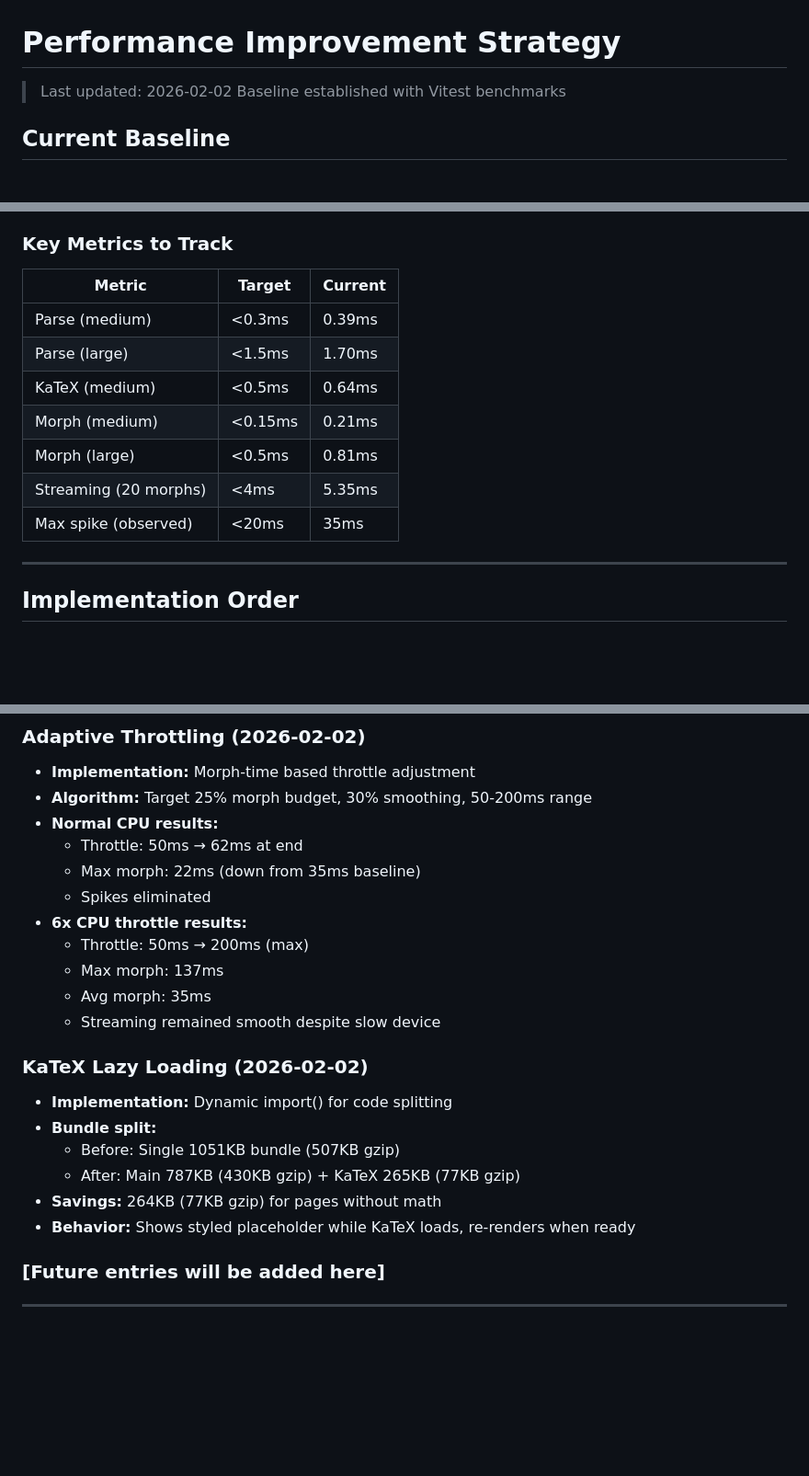
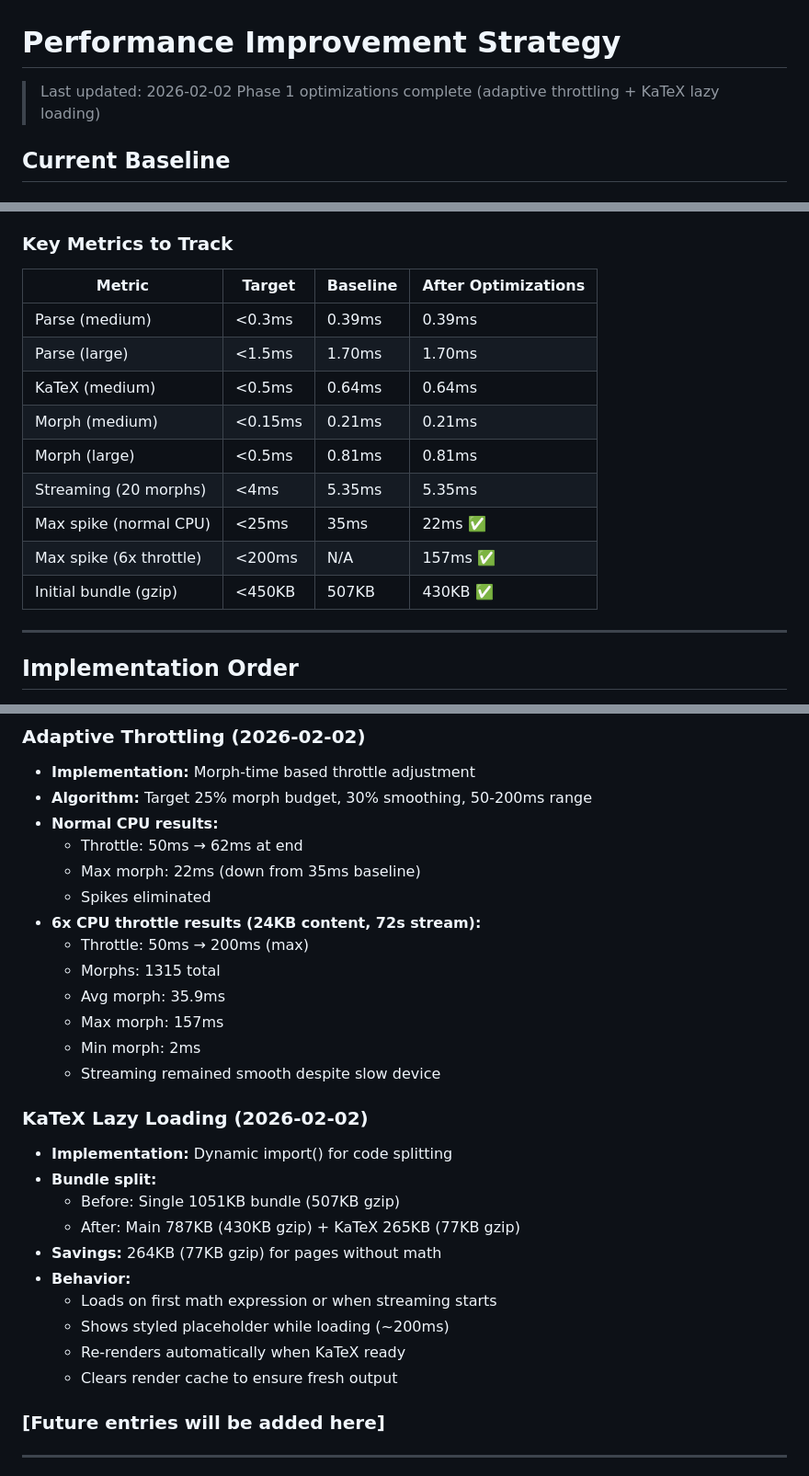
Before and after one commit to jveres/lit-markdown-viewer, a Markdown page: PERFORMANCE.md, 3 parts joined by grey strips. Shown at 92% size. GitHub-like rendering; blank space fills up the shorter version.

Commit message:
docs: update PERFORMANCE.md with Phase 1 results
- Add actual 6x CPU throttle test data (1315 morphs, 72s, 24KB)
- Expand KaTeX lazy loading behavior details
- Add 'After Optimizations' column to metrics table
- Mark Phase 1 complete

```diff
--- a/PERFORMANCE.md
+++ b/PERFORMANCE.md
@@ -1,7 +1,7 @@
 # Performance Improvement Strategy
 
 > Last updated: 2026-02-02
-> Baseline established with Vitest benchmarks
+> Phase 1 optimizations complete (adaptive throttling + KaTeX lazy loading)
 
 ## Current Baseline
 
@@ -164,15 +164,17 @@ npm run bench:browser  # Morph baseline
 
 ### Key Metrics to Track
 
-| Metric | Target | Current |
-|--------|--------|---------|
-| Parse (medium) | <0.3ms | 0.39ms |
-| Parse (large) | <1.5ms | 1.70ms |
-| KaTeX (medium) | <0.5ms | 0.64ms |
-| Morph (medium) | <0.15ms | 0.21ms |
-| Morph (large) | <0.5ms | 0.81ms |
-| Streaming (20 morphs) | <4ms | 5.35ms |
-| Max spike (observed) | <20ms | 35ms |
+| Metric | Target | Baseline | After Optimizations |
+|--------|--------|----------|---------------------|
+| Parse (medium) | <0.3ms | 0.39ms | 0.39ms |
+| Parse (large) | <1.5ms | 1.70ms | 1.70ms |
+| KaTeX (medium) | <0.5ms | 0.64ms | 0.64ms |
+| Morph (medium) | <0.15ms | 0.21ms | 0.21ms |
+| Morph (large) | <0.5ms | 0.81ms | 0.81ms |
+| Streaming (20 morphs) | <4ms | 5.35ms | 5.35ms |
+| Max spike (normal CPU) | <25ms | 35ms | 22ms ✅ |
+| Max spike (6x throttle) | <200ms | N/A | 157ms ✅ |
+| Initial bundle (gzip) | <450KB | 507KB | 430KB ✅ |
 
 ---
 
@@ -209,10 +211,12 @@ npm run bench:browser  # Morph baseline
   - Throttle: 50ms → 62ms at end
   - Max morph: 22ms (down from 35ms baseline)
   - Spikes eliminated
-- **6x CPU throttle results:**
+- **6x CPU throttle results (24KB content, 72s stream):**
   - Throttle: 50ms → 200ms (max)
-  - Max morph: 137ms
-  - Avg morph: 35ms
+  - Morphs: 1315 total
+  - Avg morph: 35.9ms
+  - Max morph: 157ms
+  - Min morph: 2ms
   - Streaming remained smooth despite slow device
 
 ### KaTeX Lazy Loading (2026-02-02)
@@ -221,7 +225,11 @@ npm run bench:browser  # Morph baseline
   - Before: Single 1051KB bundle (507KB gzip)
   - After: Main 787KB (430KB gzip) + KaTeX 265KB (77KB gzip)
 - **Savings:** 264KB (77KB gzip) for pages without math
-- **Behavior:** Shows styled placeholder while KaTeX loads, re-renders when ready
+- **Behavior:**
+  - Loads on first math expression or when streaming starts
+  - Shows styled placeholder while loading (~200ms)
+  - Re-renders automatically when KaTeX ready
+  - Clears render cache to ensure fresh output
 
 ### [Future entries will be added here]
 
```
